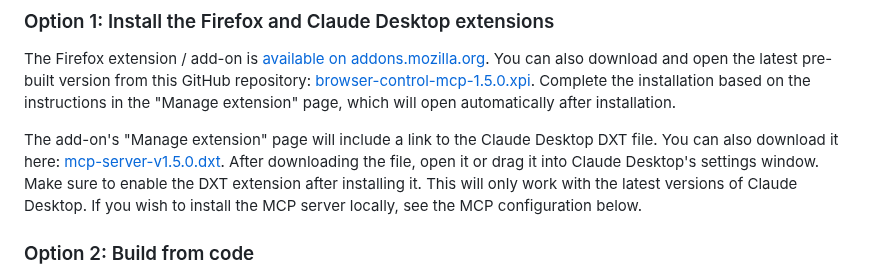
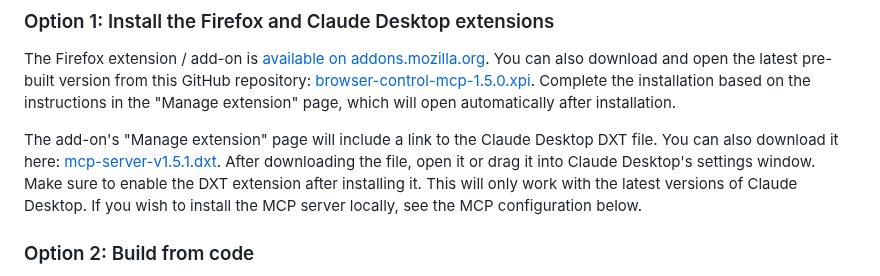
Before and after one commit to xrplsale/browser-control-mcp, a Markdown page: README.md, the part around the change. Drawn GitHub-style.

```diff
--- a/README.md
+++ b/README.md
@@ -51,8 +51,8 @@ The MCP server and Firefox extension combo is designed to be more secure than we
 
 The Firefox extension / add-on is [available on addons.mozilla.org](https://addons.mozilla.org/en-US/firefox/addon/browser-control-mcp/). You can also download and open the latest pre-built version from this GitHub repository: [browser-control-mcp-1.5.0.xpi](https://github.com/eyalzh/browser-control-mcp/releases/download/v1.5.0/browser-control-1.5.0.xpi). Complete the installation based on the instructions in the "Manage extension" page, which will open automatically after installation.
 
-The add-on's "Manage extension" page will include a link to the Claude Desktop DXT file. You can also download it here: [mcp-server-v1.5.0.dxt](
-https://github.com/eyalzh/browser-control-mcp/releases/download/v1.5.0/mcp-server-v1.5.0.dxt). After downloading the file, open it or drag it into Claude Desktop's settings window. Make sure to enable the DXT extension after installing it. This will only work with the latest versions of Claude Desktop. If you wish to install the MCP server locally, see the MCP configuration below.
+The add-on's "Manage extension" page will include a link to the Claude Desktop DXT file. You can also download it here: [mcp-server-v1.5.1.dxt](
+https://github.com/eyalzh/browser-control-mcp/releases/download/v1.5.0/mcp-server-v1.5.1.dxt). After downloading the file, open it or drag it into Claude Desktop's settings window. Make sure to enable the DXT extension after installing it. This will only work with the latest versions of Claude Desktop. If you wish to install the MCP server locally, see the MCP configuration below.
 
 ### Option 2: Build from code
 
```
